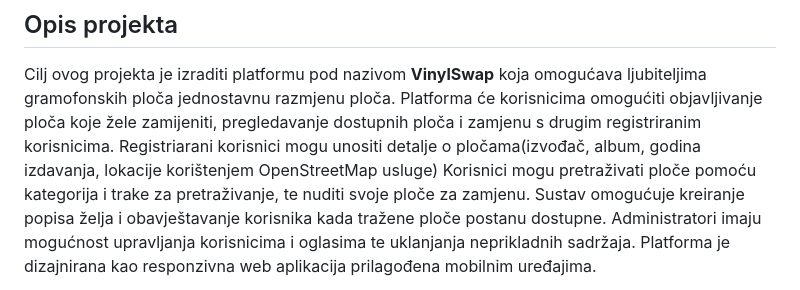
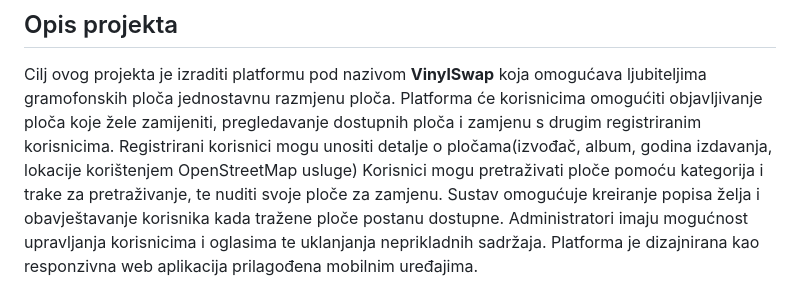
Before and after one commit to hplancic/SwitchPoint, a Markdown page: README.md, the part around the change. Rendered like a GitHub page.

```diff
--- a/README.md
+++ b/README.md
@@ -4,7 +4,7 @@
 
 Cilj ovog projekta je izraditi platformu pod nazivom **VinylSwap** koja omogućava ljubiteljima gramofonskih ploča jednostavnu razmjenu ploča.
 Platforma će korisnicima omogućiti objavljivanje ploča koje žele zamijeniti, pregledavanje dostupnih ploča i zamjenu s drugim registriranim korisnicima.
-Registriarani korisnici mogu unositi detalje o pločama(izvođač, album, godina izdavanja, lokacije korištenjem OpenStreetMap usluge)
+Registrirani korisnici mogu unositi detalje o pločama(izvođač, album, godina izdavanja, lokacije korištenjem OpenStreetMap usluge)
 Korisnici mogu pretraživati ploče pomoću kategorija i trake za pretraživanje, te nuditi svoje ploče za zamjenu. Sustav omogućuje kreiranje popisa želja i
 obavještavanje korisnika kada tražene ploče postanu dostupne.
 Administratori imaju mogućnost upravljanja korisnicima i oglasima te uklanjanja neprikladnih sadržaja. Platforma je dizajnirana kao responzivna web aplikacija prilagođena mobilnim uređajima.
```
